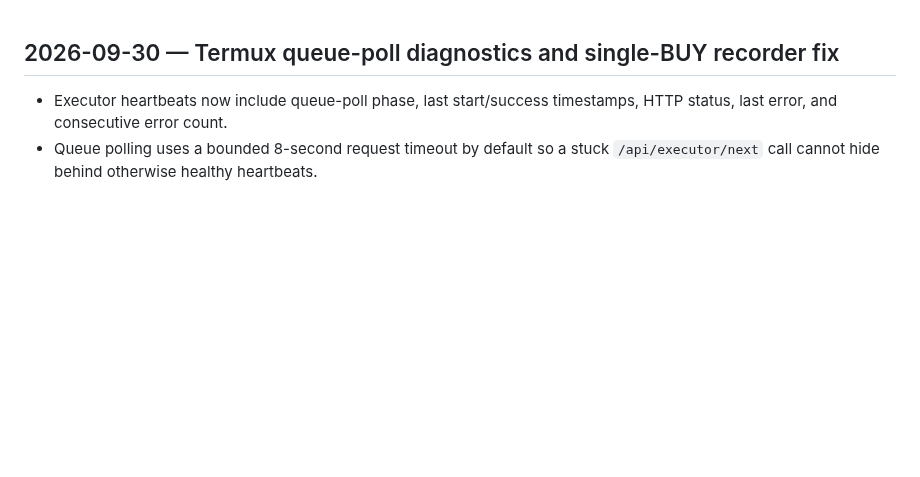
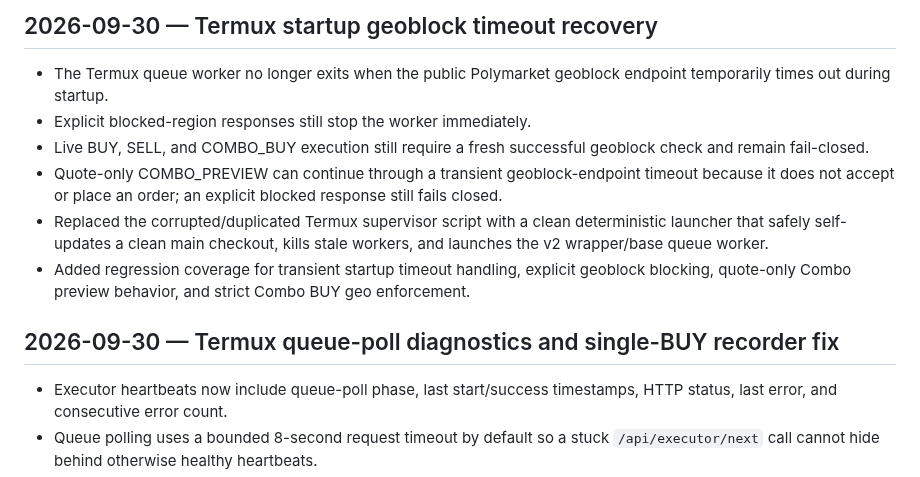
Before and after one commit to s01100011-a11y/polymarket-auto-bot, a Markdown page: CHANGES.md, the part around the change. Drawn GitHub-style; blank space fills up the shorter version.

Commit message:
Document Termux startup timeout recovery

```diff
--- a/CHANGES.md
+++ b/CHANGES.md
@@ -1,3 +1,12 @@
+## 2026-09-30 — Termux startup geoblock timeout recovery
+
+- The Termux queue worker no longer exits when the public Polymarket geoblock endpoint temporarily times out during startup.
+- Explicit blocked-region responses still stop the worker immediately.
+- Live BUY, SELL, and COMBO_BUY execution still require a fresh successful geoblock check and remain fail-closed.
+- Quote-only COMBO_PREVIEW can continue through a transient geoblock-endpoint timeout because it does not accept or place an order; an explicit blocked response still fails closed.
+- Replaced the corrupted/duplicated Termux supervisor script with a clean deterministic launcher that safely self-updates a clean main checkout, kills stale workers, and launches the v2 wrapper/base queue worker.
+- Added regression coverage for transient startup timeout handling, explicit geoblock blocking, quote-only Combo preview behavior, and strict Combo BUY geo enforcement.
+
 ## 2026-09-30 — Termux queue-poll diagnostics and single-BUY recorder fix
 
 - Executor heartbeats now include queue-poll phase, last start/success timestamps, HTTP status, last error, and consecutive error count.
```
